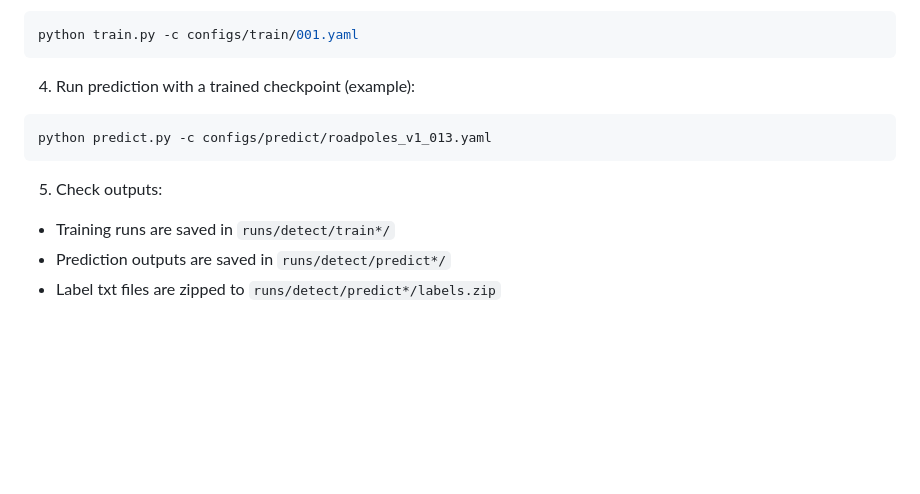
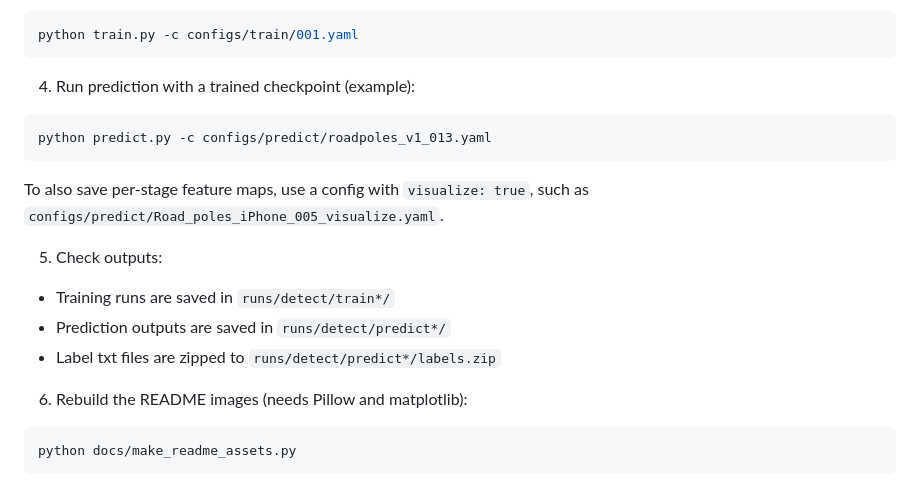
Before and after one commit to csongorszasz/snowpole-detection-ad, a Markdown page: README.md, the part around one of its changes. GitHub-like rendering; blank space fills up the shorter version.

````diff
--- a/README.md
+++ b/README.md
@@ -40,8 +143,16 @@ python train.py -c configs/train/001.yaml
 python predict.py -c configs/predict/roadpoles_v1_013.yaml
 ```
 
+To also save per-stage feature maps, use a config with `visualize: true`, such as `configs/predict/Road_poles_iPhone_005_visualize.yaml`.
+
 5. Check outputs:
 
 - Training runs are saved in `runs/detect/train*/`
 - Prediction outputs are saved in `runs/detect/predict*/`
 - Label txt files are zipped to `runs/detect/predict*/labels.zip`
+
+6. Rebuild the README images (needs Pillow and matplotlib):
+
+```bash
+python docs/make_readme_assets.py
+```
````
Also changed, not shown: other parts of README.md (+104 -1 lines), docs/assets/feature_maps_dark.png (added), docs/assets/feature_maps_light.png (added), docs/assets/hero.jpg (added), docs/assets/nano_vs_small_dark.png (added), docs/assets/nano_vs_small_light.png (added), 1 other file.
